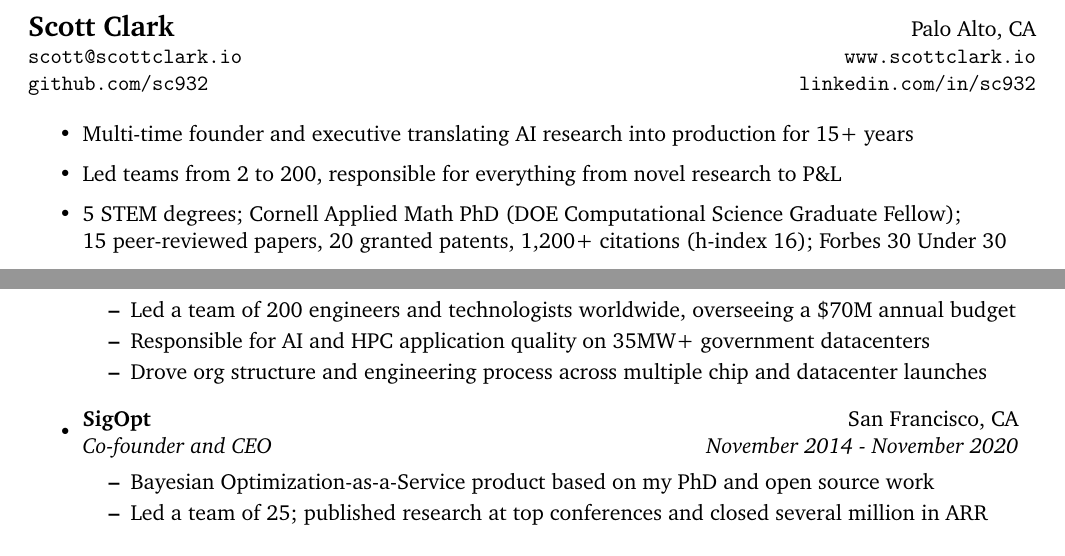
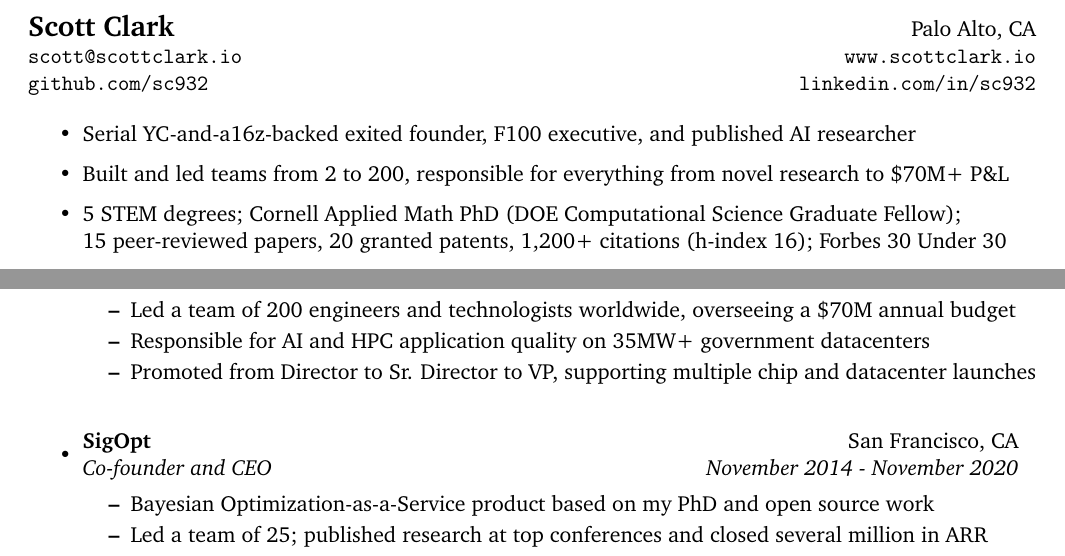
Before and after one commit to sc932/resume, a LaTeX CV (ScottClarkResume.tex): two parts of page 1 of 2, joined at a grey line, cut so that both start at the same text. Compiled offline with pdfLaTeX.

Commit message:
minor style updates

```diff
--- a/ScottClarkResume.tex
+++ b/ScottClarkResume.tex
@@ -78,8 +78,8 @@
 
 \begin{itemize}
 \setlength{\itemsep}{4pt}
-	\resitem{Multi-time founder and executive translating AI research into production for 15+ years}
-	\resitem{Led teams from 2 to 200, responsible for everything from novel research to P\&L}
+	\resitem{Serial YC-and-a16z-backed exited founder, F100 executive, and published AI researcher}
+	\resitem{Built and led teams from 2 to 200, responsible for everything from novel research to \$70M+ P\&L}
 	\resitem{5 STEM degrees; Cornell Applied Math PhD (DOE Computational Science Graduate Fellow); \\ 15 peer-reviewed papers, 20 granted patents, 1,200+ citations (h-index 16); Forbes~30~Under~30}
 \end{itemize}
 
@@ -105,7 +105,7 @@
 	\begin{itemize}
 		\resitem{Led a team of 200 engineers and technologists worldwide, overseeing a \$70M annual budget}
 		\resitem{Responsible for AI and HPC application quality on 35MW+ government datacenters}
-		\resitem{Drove org structure and engineering process across multiple chip and datacenter launches}
+		\resitem{Promoted from Director to Sr. Director to VP, supporting multiple chip and datacenter launches}
 	\end{itemize}
 
 \item
```
Also changed, not shown: ScottClarkCV.tex (+3 -0 lines), ScottClarkCV.pdf, ScottClarkResume.pdf.
